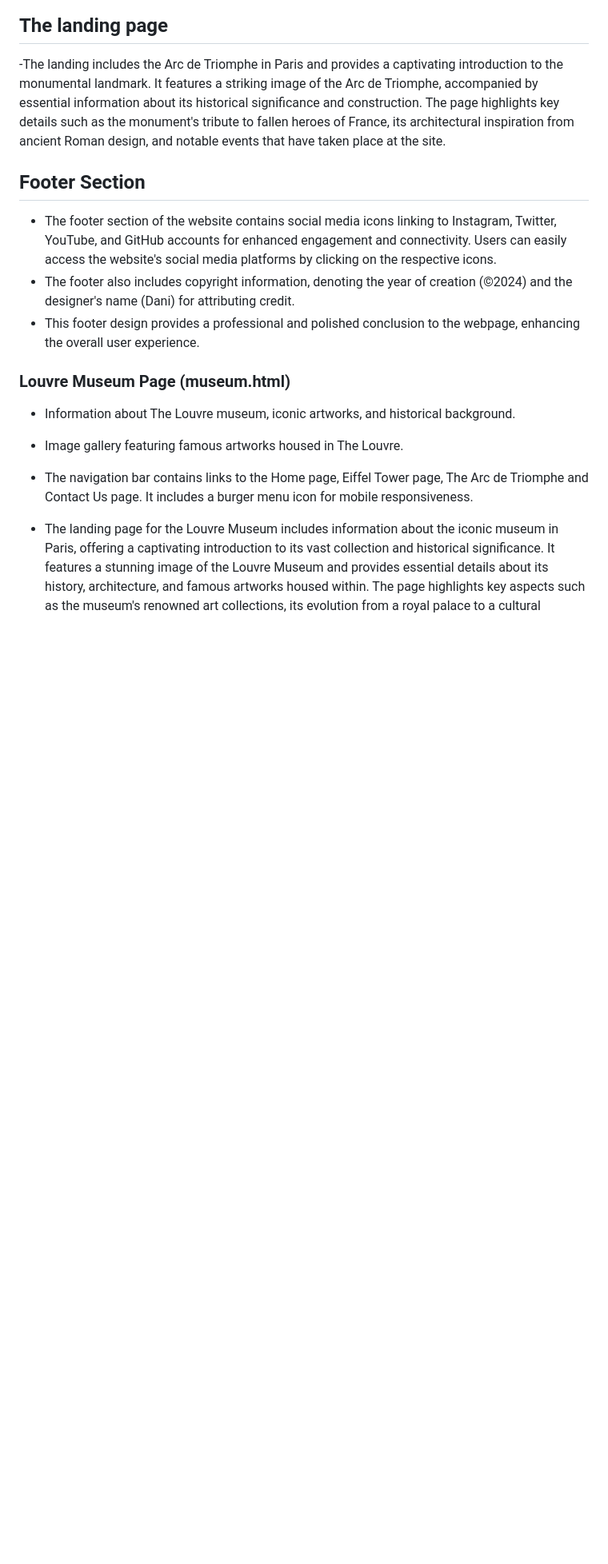
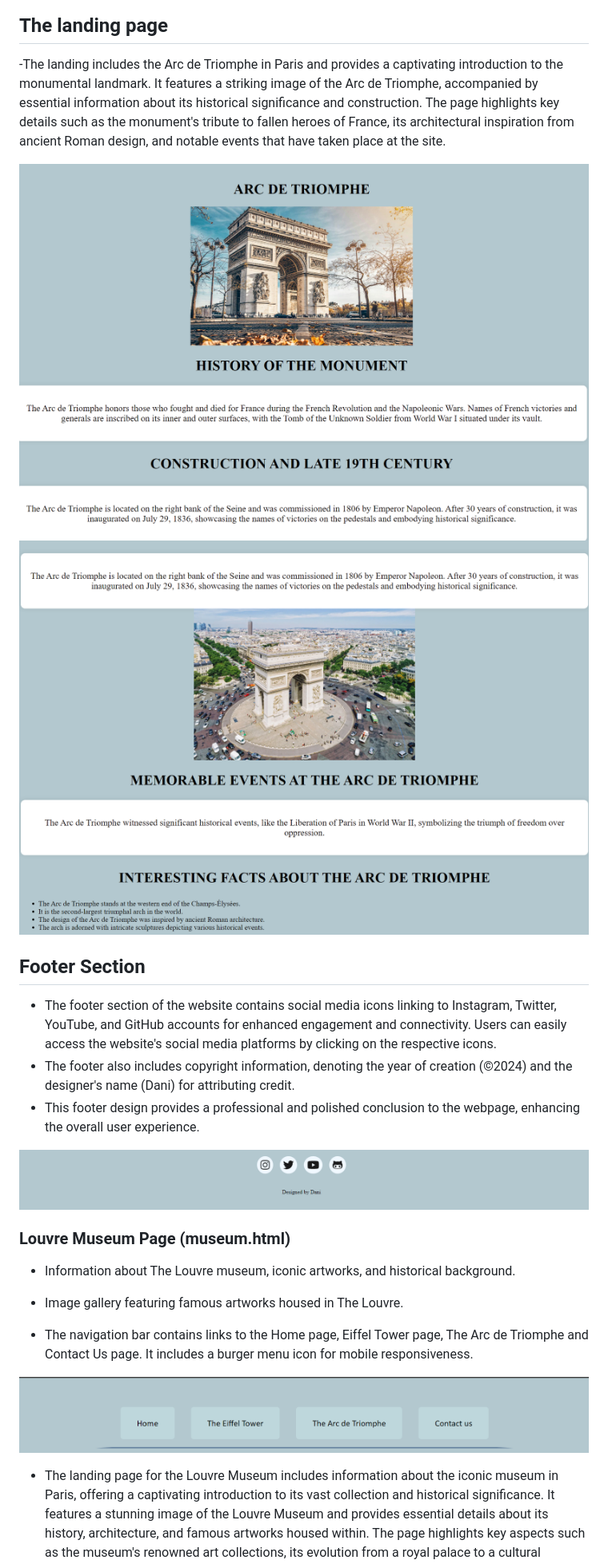
Before and after one commit to Dani1157/Paris-Landmarks, a Markdown page: README.md, the part around the change printed below. Shown: that part at 80% size. Drawn GitHub-style; pictures changed too: assets/images/footer.png; blank space fills up the shorter version.

```diff
--- a/README.md
+++ b/README.md
@@ -98,6 +104,12 @@ Users can easily access the website's social media platforms by clicking on the
 ## The landing page
 
  -The landing includes the Arc de Triomphe in Paris and provides a captivating introduction to the monumental landmark. It features a striking image of the Arc de Triomphe, accompanied by essential information about its historical significance and construction. The page highlights key details such as the monument's tribute to fallen heroes of France, its architectural inspiration from ancient Roman design, and notable events that have taken place at the site.
+
+
+
+
+![land](assets/images/land.png)
+![m](assets/images/m.png)
 
 
 ## Footer Section
@@ -107,6 +119,7 @@ Users can easily access the website's social media platforms by clicking on the
 - This footer design provides a professional and polished conclusion to the webpage, enhancing the overall user experience.
 
 
+![footer.png](assets/images/footer.png)
 
 
 
@@ -118,7 +131,7 @@ Users can easily access the website's social media platforms by clicking on the
 
 - The navigation bar contains links to the Home page, Eiffel Tower page, The Arc de Triomphe and Contact Us page. It includes a burger menu icon for mobile responsiveness.
 
-
+![nav](assets/images/Louvre.png)
 
 
 
```
Also changed, not shown: other parts of README.md (+29 -4 lines), assets/images/flowers.png (deleted), assets/images/rose.jpg (deleted), 5 other files.
